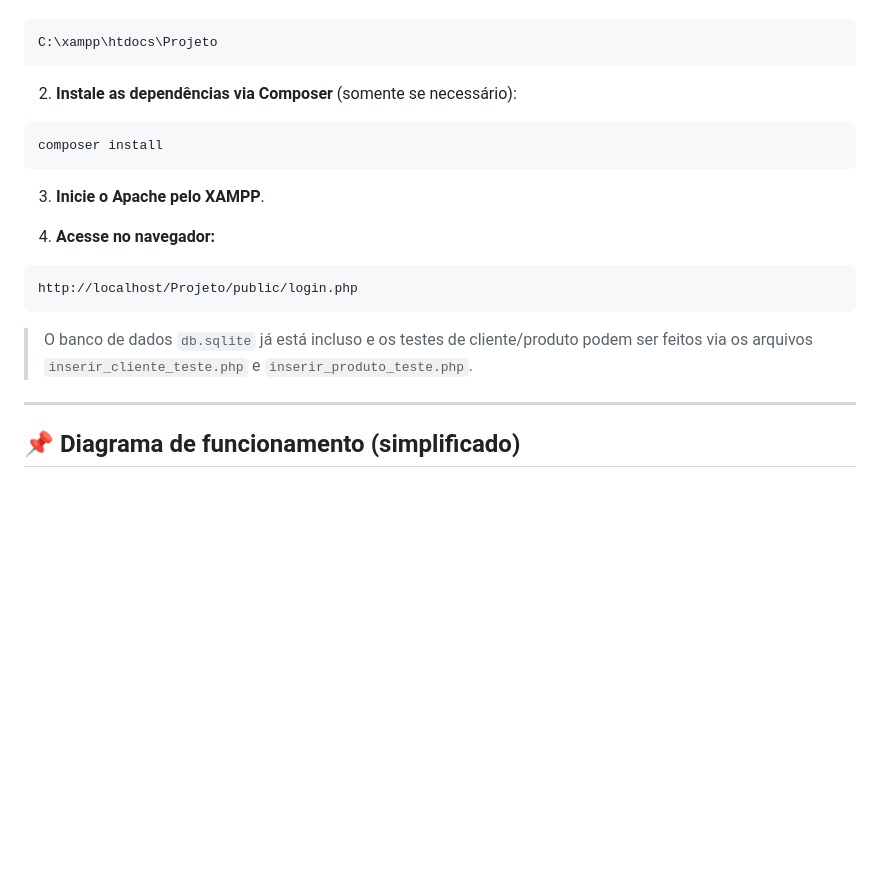
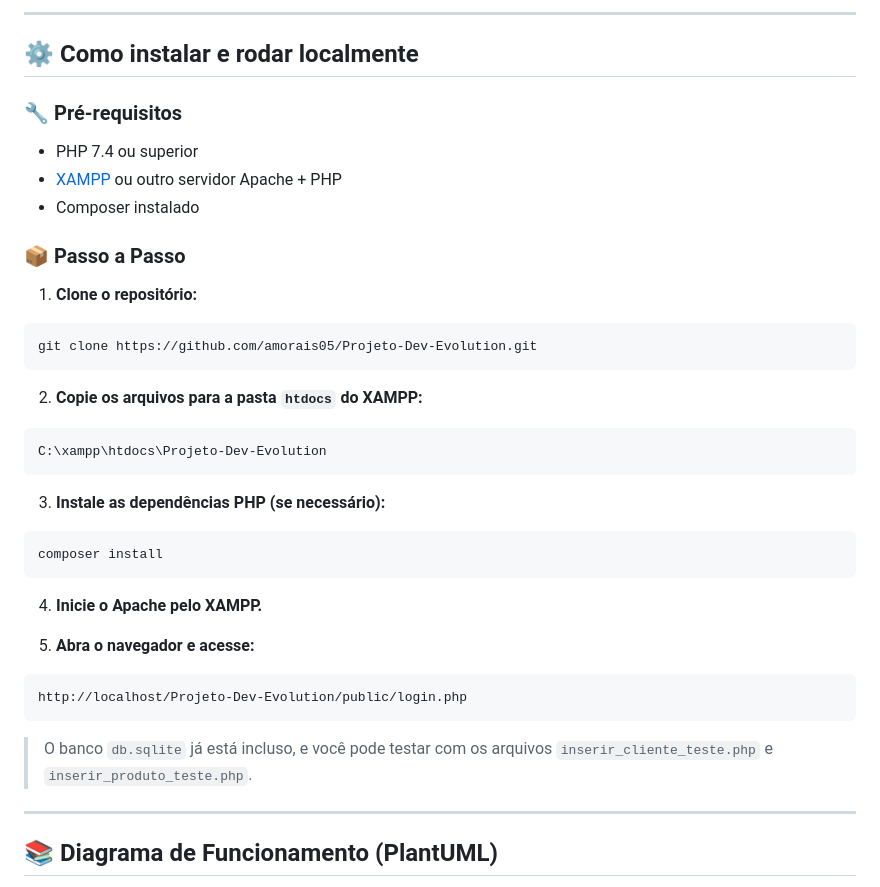
Before and after one commit to amorais05/Projeto-Dev-Evolution, a Markdown page: README.md, the part around the change printed below. Drawn GitHub-style; blank space fills up the shorter version.

````diff
--- a/README.md
+++ b/README.md
@@ -35,25 +67,44 @@ Este projeto é um sistema simples de compra e venda desenvolvido em **PHP puro
+---
+
+## ⚙️ Como instalar e rodar localmente
+
+### 🔧 Pré-requisitos
+
+* PHP 7.4 ou superior
+* [XAMPP](https://www.apachefriends.org/pt_br/index.html) ou outro servidor Apache + PHP
+* Composer instalado
+
+### 📦 Passo a Passo
+
+1. **Clone o repositório:**
 
 ```bash
-C:\xampp\htdocs\Projeto
+git clone https://github.com/amorais05/Projeto-Dev-Evolution.git
 ```
 
-2. **Instale as dependências via Composer** (somente se necessário):
+2. **Copie os arquivos para a pasta `htdocs` do XAMPP:**
+
+```bash
+C:\xampp\htdocs\Projeto-Dev-Evolution
+```
+
+3. **Instale as dependências PHP (se necessário):**
 
 ```bash
 composer install
 ```
 
-3. **Inicie o Apache pelo XAMPP**.
+4. **Inicie o Apache pelo XAMPP.**
 
-4. **Acesse no navegador:**
+5. **Abra o navegador e acesse:**
 
-```plaintext
-http://localhost/Projeto/public/login.php
+```
+http://localhost/Projeto-Dev-Evolution/public/login.php
 ```
 
-> O banco de dados `db.sqlite` já está incluso e os testes de cliente/produto podem ser feitos via os arquivos `inserir_cliente_teste.php` e `inserir_produto_teste.php`.
+> O banco `db.sqlite` já está incluso, e você pode testar com os arquivos `inserir_cliente_teste.php` e `inserir_produto_teste.php`.
 
 ---
 
-## 📌 Diagrama de funcionamento (simplificado)
+## 📚 Diagrama de Funcionamento (PlantUML)
 
````
Also changed, not shown: other parts of README.md (+88 -52 lines).
